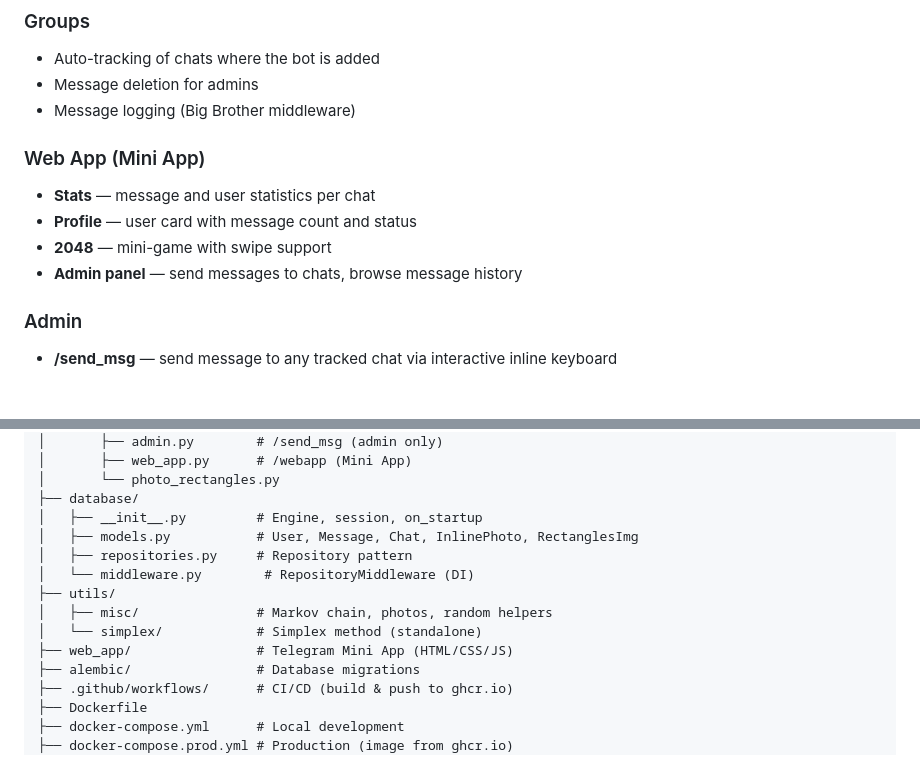
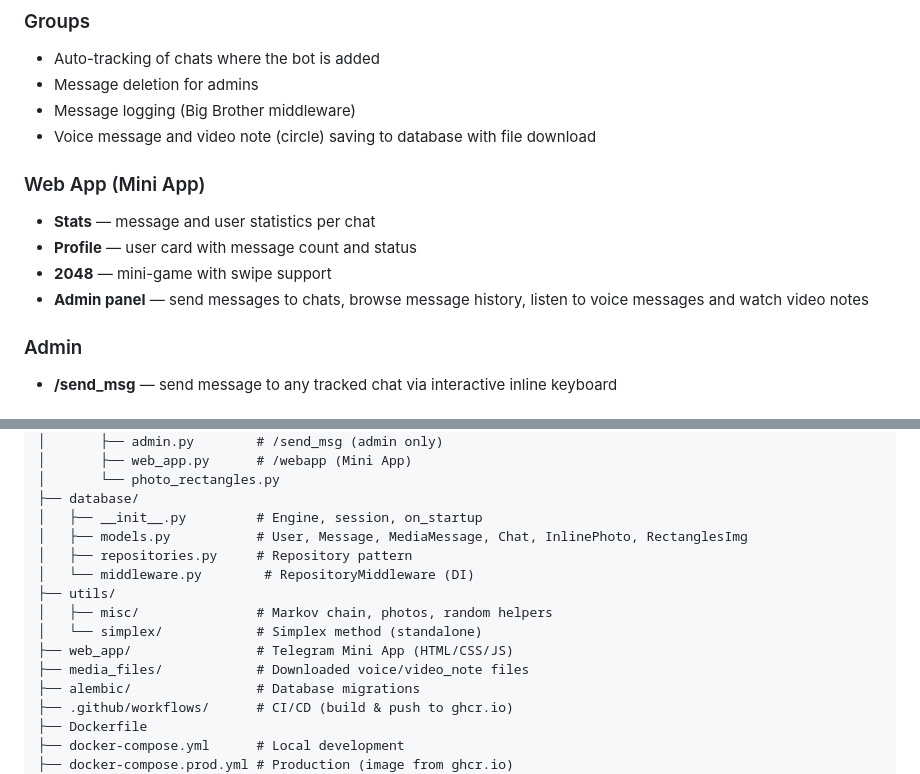
Before and after one commit to in7erval/Wall-e-2.0, a Markdown page: README.md, 2 parts joined by grey strips. Drawn GitHub-style.

Commit message:
Update README: media messages, admin media player
Co-Authored-By: Claude Opus 4.6 <noreply@anthropic.com>

```diff
--- a/README.md
+++ b/README.md
@@ -48,12 +48,13 @@
 - Auto-tracking of chats where the bot is added
 - Message deletion for admins
 - Message logging (Big Brother middleware)
+- Voice message and video note (circle) saving to database with file download
 
 ### Web App (Mini App)
 - **Stats** — message and user statistics per chat
 - **Profile** — user card with message count and status
 - **2048** — mini-game with swipe support
-- **Admin panel** — send messages to chats, browse message history
+- **Admin panel** — send messages to chats, browse message history, listen to voice messages and watch video notes
 
 ### Admin
 - **/send_msg** — send message to any tracked chat via interactive inline keyboard
@@ -181,13 +182,14 @@ Wall-e-2.0/
 │       └── photo_rectangles.py
 ├── database/
 │   ├── __init__.py         # Engine, session, on_startup
-│   ├── models.py           # User, Message, Chat, InlinePhoto, RectanglesImg
+│   ├── models.py           # User, Message, MediaMessage, Chat, InlinePhoto, RectanglesImg
 │   ├── repositories.py     # Repository pattern
 │   └── middleware.py        # RepositoryMiddleware (DI)
 ├── utils/
 │   ├── misc/               # Markov chain, photos, random helpers
 │   └── simplex/            # Simplex method (standalone)
 ├── web_app/                # Telegram Mini App (HTML/CSS/JS)
+├── media_files/            # Downloaded voice/video_note files
 ├── alembic/                # Database migrations
 ├── .github/workflows/      # CI/CD (build & push to ghcr.io)
 ├── Dockerfile
```
